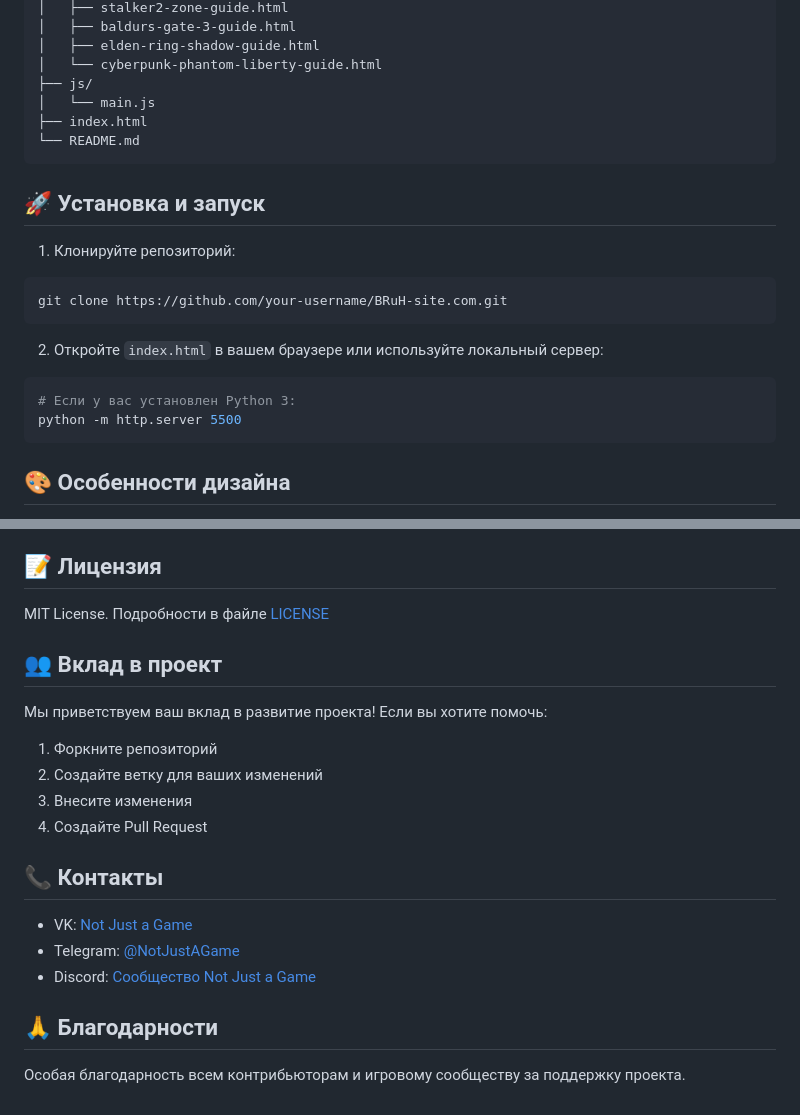
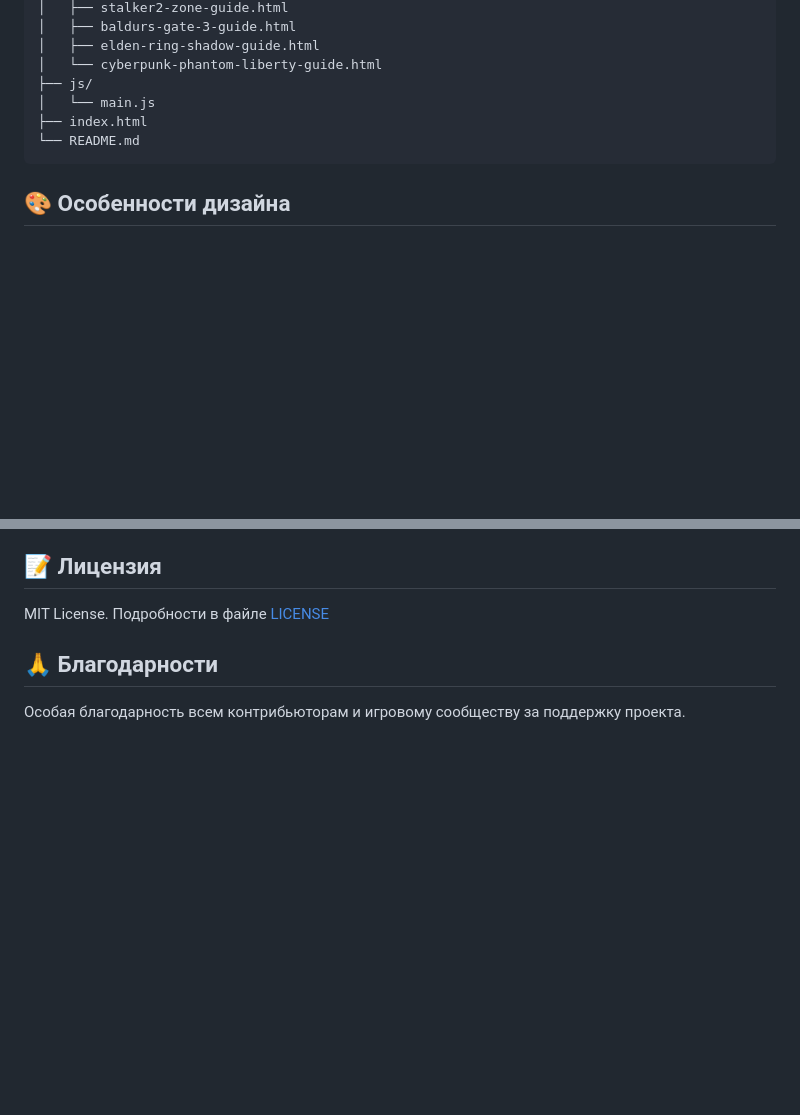
Before and after one commit to Ik4rCat/BRuH-site.com, a Markdown page: README.md, 2 parts joined by grey strips. Drawn GitHub-style; blank space fills up the shorter version.

````diff
--- a/README.md
+++ b/README.md
@@ -51,19 +51,6 @@ BRuH-site.com/
 └── README.md
 ```
 
-## 🚀 Установка и запуск
-
-1. Клонируйте репозиторий:
-```bash
-git clone https://github.com/your-username/BRuH-site.com.git
-```
-
-2. Откройте `index.html` в вашем браузере или используйте локальный сервер:
-```bash
-# Если у вас установлен Python 3:
-python -m http.server 5500
-```
-
 ## 🎨 Особенности дизайна
 
 - Минималистичный черно-белый стиль
@@ -90,20 +77,6 @@ python -m http.server 5500
 
 MIT License. Подробности в файле [LICENSE](LICENSE)
 
-## 👥 Вклад в проект
-
-Мы приветствуем ваш вклад в развитие проекта! Если вы хотите помочь:
-
-1. Форкните репозиторий
-2. Создайте ветку для ваших изменений
-3. Внесите изменения
-4. Создайте Pull Request
-
-## 📞 Контакты
-
-- VK: [Not Just a Game](https://vk.com)
-- Telegram: [@NotJustAGame](https://t.me)
-- Discord: [Сообщество Not Just a Game](https://discord.com)
 
 ## 🙏 Благодарности
 
````
